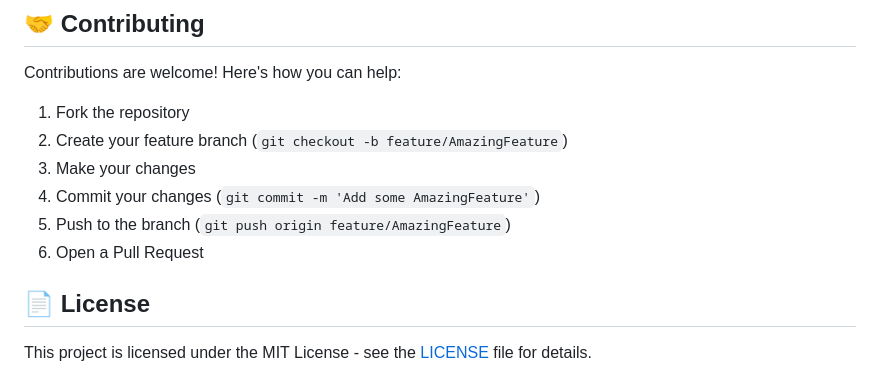
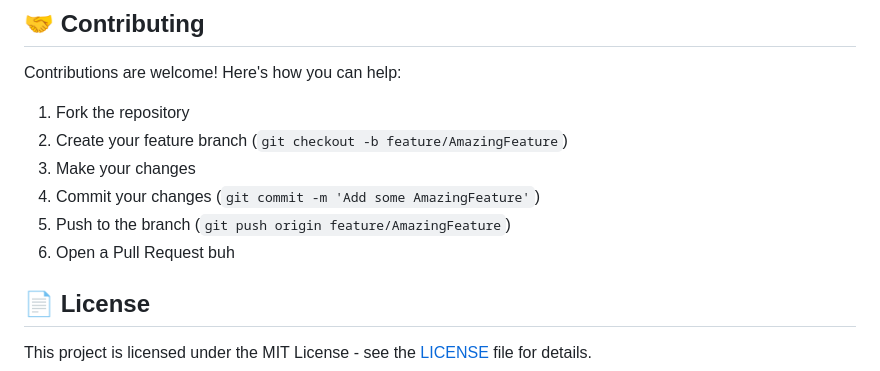
Before and after one commit to ShiiiivanshSingh/Flag-Guess-, a Markdown page: README.md, the part around the change. Drawn GitHub-style.

```diff
--- a/README.md
+++ b/README.md
@@ -99,7 +99,7 @@ Contributions are welcome! Here's how you can help:
 3. Make your changes
 4. Commit your changes (`git commit -m 'Add some AmazingFeature'`)
 5. Push to the branch (`git push origin feature/AmazingFeature`)
-6. Open a Pull Request
+6. Open a Pull Request buh
 
 ## 📄 License
 
```
